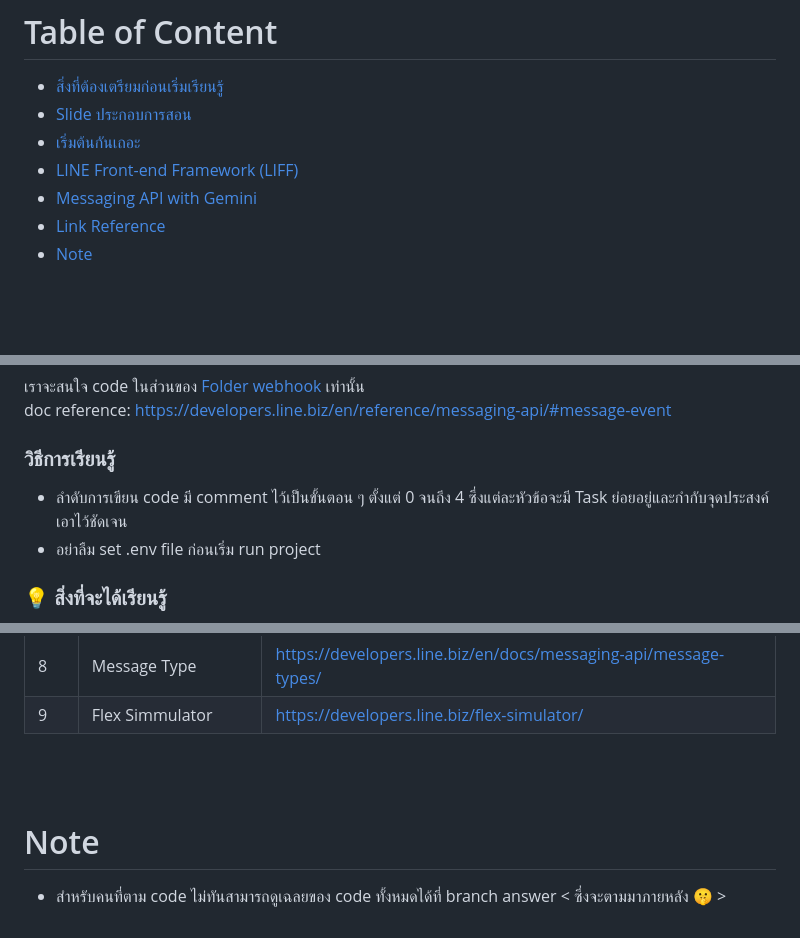
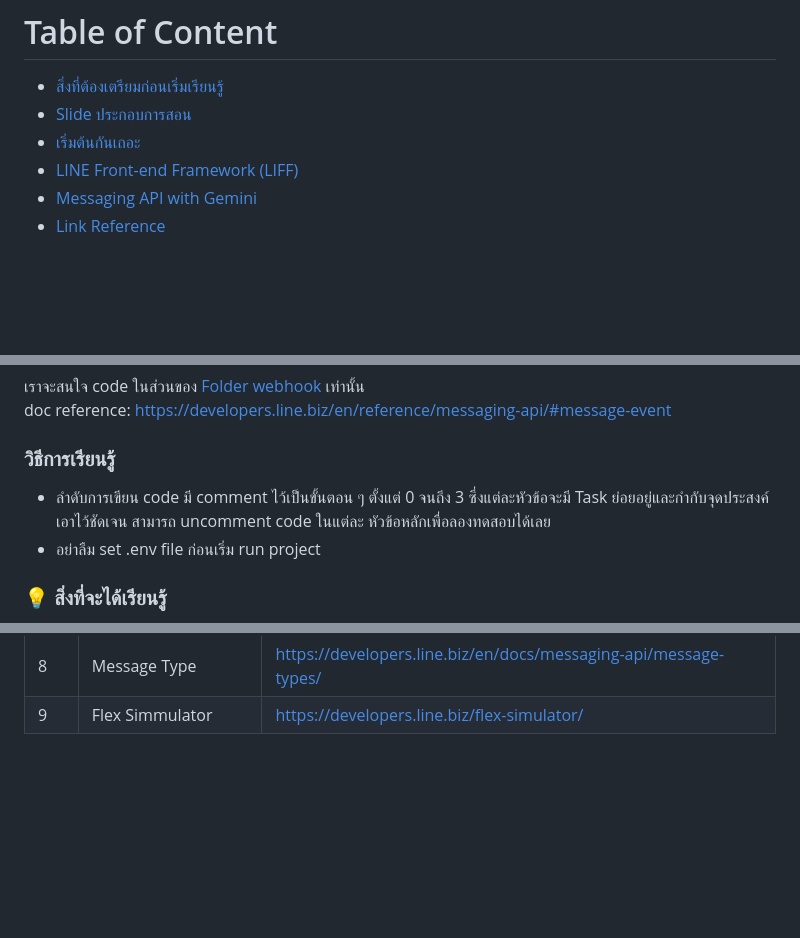
Before and after one commit to healthathome/HAH-Tech-x-Bangkok-University, a Markdown page: README.md, 3 parts joined by grey strips. GitHub-like rendering; blank space fills up the shorter version.

```diff
--- a/README.md
+++ b/README.md
@@ -8,7 +8,6 @@
 * [LINE Front-end Framework (LIFF)](#line-front-end-framework-liff)
 * [Messaging API with Gemini](#messaging-api-with-gemini)
 * [Link Reference](#link-reference)
-* [Note](#note)
 
 <br><br>
 
@@ -97,7 +96,7 @@ await liff.init({ liffId: '<YOUR_LIFF_ID>' })
 doc reference: https://developers.line.biz/en/reference/messaging-api/#message-event
 
 ### วิธีการเรียนรู้
-- ลำดับการเขียน code มี comment ไว้เป็นขั้นตอน ๆ ตั้งแต่ 0 จนถึง 4 ซึ่งแต่ละหัวข้อจะมี Task ย่อยอยู่และกำกับจุดประสงค์เอาไว้ชัดเจน
+- ลำดับการเขียน code มี comment ไว้เป็นขั้นตอน ๆ ตั้งแต่ 0 จนถึง 3 ซึ่งแต่ละหัวข้อจะมี Task ย่อยอยู่และกำกับจุดประสงค์เอาไว้ชัดเจน สามารถ uncomment code ในแต่ละ หัวข้อหลักเพื่อลองทดสอบได้เลย
 - อย่าลืม set .env file ก่อนเริ่ม run project
 
 ### 💡 สิ่งที่จะได้เรียนรู้
@@ -124,6 +123,3 @@ doc reference: https://developers.line.biz/en/reference/messaging-api/#message-e
 
 <br>
 <br>
-
-# Note
-- สำหรับคนที่ตาม code ไม่ทันสามารถดูเฉลยของ code ทั้งหมดได้ที่ branch answer < ซึ่งจะตามมาภายหลัง 🤫 >
```
